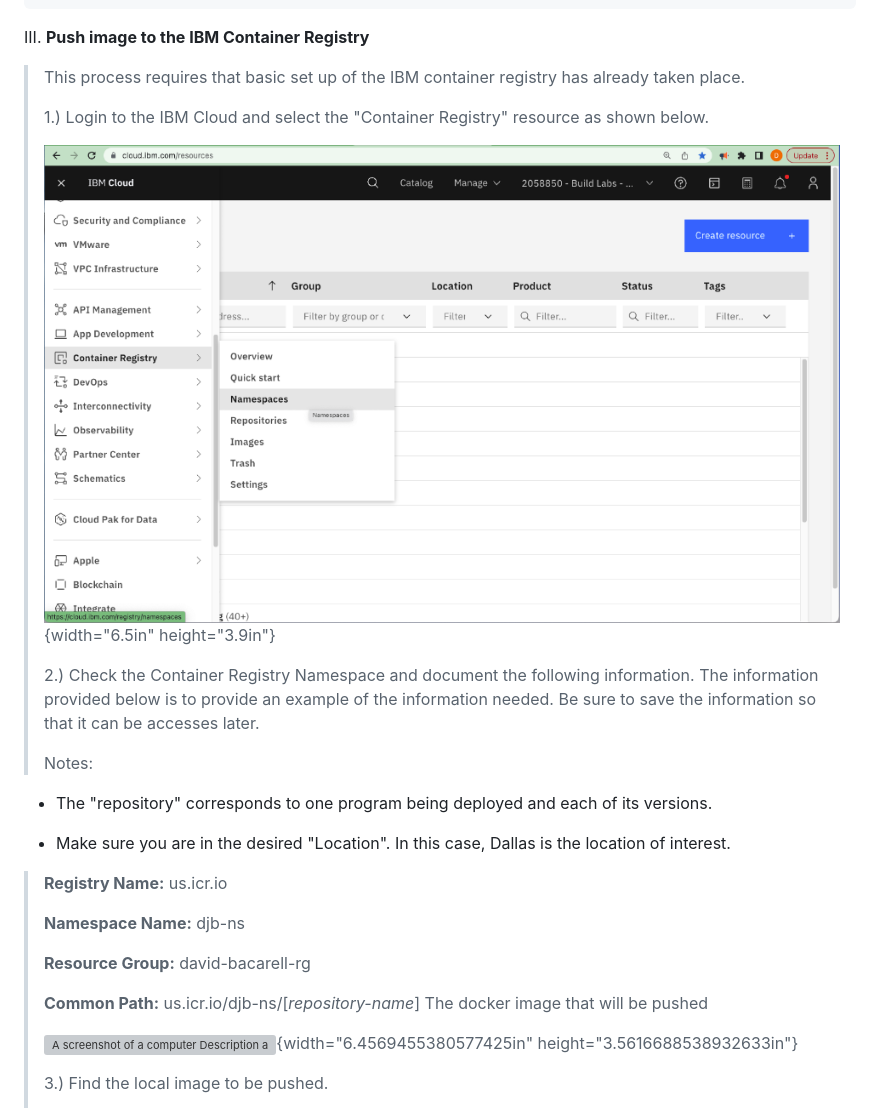
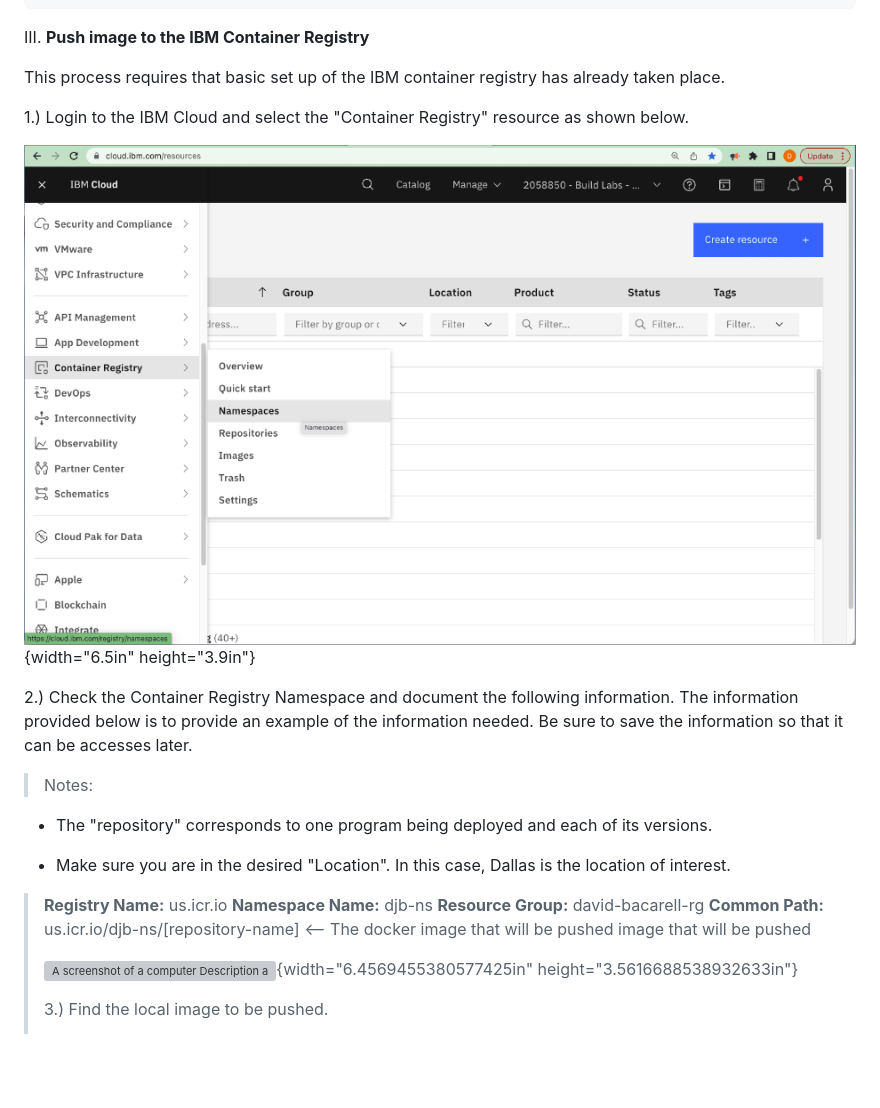
Before and after one commit to ibm-build-lab/Custom-Extensions, a Markdown page: byoai_v2.1.md, the part around the change. Drawn GitHub-style; blank space fills up the shorter version; grey boxes are pictures that could not be loaded.

```diff
--- a/byoai_v2.1.md
+++ b/byoai_v2.1.md
@@ -300,20 +300,20 @@ II. **Build and Test Docker container**
 
 III. **Push image to the IBM Container Registry**
 
-> This process requires that basic set up of the IBM container registry
-> has already taken place.
->
-> 1.) Login to the IBM Cloud and select the "Container Registry"
-> resource as shown below.
->
-> ![Graphical user interface, website Description automatically
-> generated](media/image4.png){width="6.5in" height="3.9in"}
->
-> 2.) Check the Container Registry Namespace and document the following
-> information. The information provided below is to provide an example
-> of the information needed. Be sure to save the information so that it
-> can be accesses later.
->
+This process requires that basic set up of the IBM container registry
+has already taken place.
+
+1.) Login to the IBM Cloud and select the "Container Registry"
+resource as shown below.
+
+![Graphical user interface, website Description automatically
+generated](media/image4.png){width="6.5in" height="3.9in"}
+
+2.) Check the Container Registry Namespace and document the following
+information. The information provided below is to provide an example
+of the information needed. Be sure to save the information so that it
+can be accesses later.
+
 > Notes:
 
 -   The "repository" corresponds to one program being deployed and each
@@ -323,13 +323,9 @@ III. **Push image to the IBM Container Registry**
     the location of interest.
 
 > **Registry Name:** us.icr.io
->
 > **Namespace Name:** djb-ns
->
 > **Resource Group:** david-bacarell-rg
->
-> **Common Path:** us.icr.io/djb-ns/\[*repository-name*\] The docker
-> image that will be pushed
+> **Common Path:** us.icr.io/djb-ns/[repository-name] <-- The docker image that will be pushed image that will be pushed
 >
 > ![A screenshot of a computer Description automatically
 > generated](media/image5.png){width="6.4569455380577425in"
```
